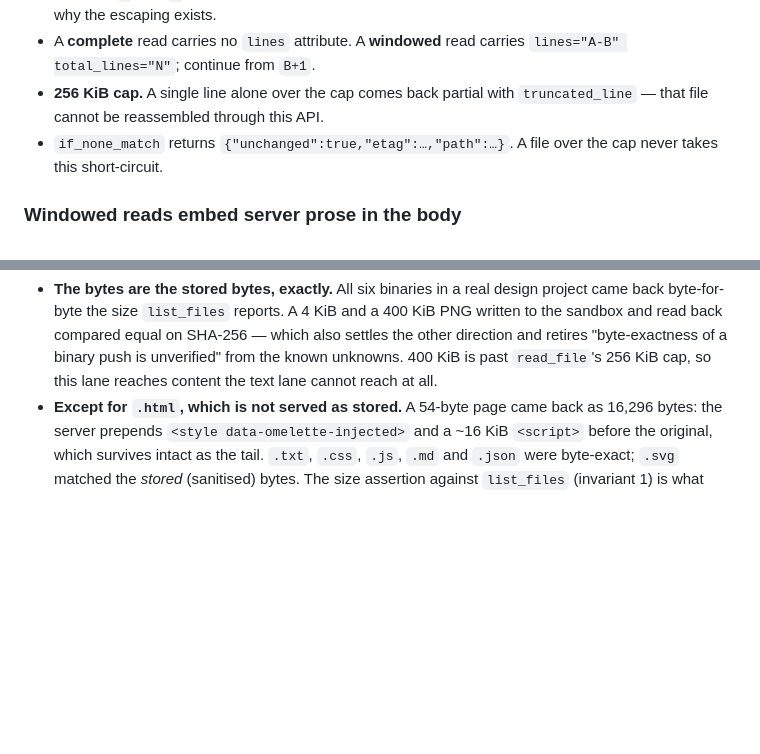
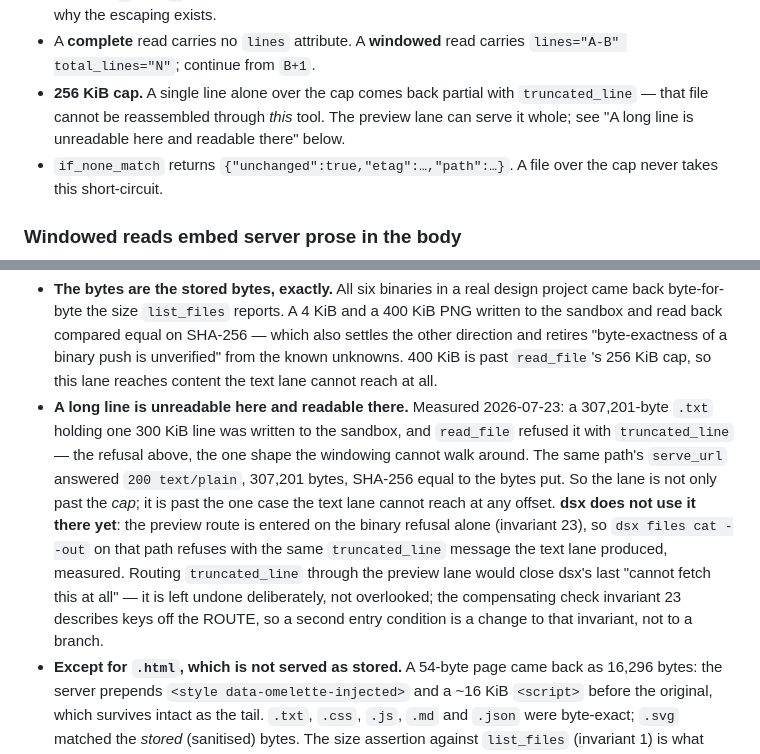
Before and after one commit to somework/dsx, a Markdown page: PROTOCOL.md, 2 parts joined by grey strips. Drawn GitHub-style; blank space fills up the shorter version.

Commit message:
docs(protocol): длинная строка нечитаема одним лейном и читаема другим — измерено
Догадка была: способен ли preview вытянуть текстовый файл, у которого одна
строка длиннее 256 KiB. Проба в песочнице: 307 201 байт, одна строка 300 KiB.

read_file отказал truncated_line — та самая форма, которую окно обойти не
может. serve_url на том же пути отдал 200 text/plain, 307 201 байт, SHA-256
сошёлся с записанными байтами.

То есть лейн не просто за потолком: он за единственным случаем, который
текстовый лейн не достаёт ни при каком offset.

dsx этим НЕ пользуется, и это измерено, а не выведено: маршрут в preview
берётся только по бинарному отказу, поэтому files cat --out на этом пути
отказывает тем же truncated_line. Второе условие входа — правка инварианта
23, а не ветки, потому что компенсирующая проверка ключуется на МАРШРУТЕ.

Песочница вычищена, 4 файла на месте.

```diff
--- a/PROTOCOL.md
+++ b/PROTOCOL.md
@@ -124,7 +124,8 @@ exists.
 - A **complete** read carries no `lines` attribute. A **windowed** read carries
   `lines="A-B" total_lines="N"`; continue from `B+1`.
 - **256 KiB cap.** A single line alone over the cap comes back partial with
-  `truncated_line` — that file cannot be reassembled through this API.
+  `truncated_line` — that file cannot be reassembled through *this* tool. The preview lane
+  can serve it whole; see "A long line is unreadable here and readable there" below.
 - `if_none_match` returns `{"unchanged":true,"etag":…,"path":…}`. A file over the cap never
   takes this short-circuit.
 
@@ -470,6 +471,17 @@ by minting a `serve_url` and fetching it with a plain HTTP client.
   sandbox and read back compared equal on SHA-256 — which also settles the other direction and
   retires "byte-exactness of a binary push is unverified" from the known unknowns. 400 KiB is
   past `read_file`'s 256 KiB cap, so this lane reaches content the text lane cannot reach at all.
+- **A long line is unreadable here and readable there.** Measured 2026-07-23: a 307,201-byte
+  `.txt` holding one 300 KiB line was written to the sandbox, and `read_file` refused it with
+  `truncated_line` — the refusal above, the one shape the windowing cannot walk around. The
+  same path's `serve_url` answered `200 text/plain`, 307,201 bytes, SHA-256 equal to the bytes
+  put. So the lane is not only past the *cap*; it is past the one case the text lane cannot
+  reach at any offset. **dsx does not use it there yet**: the preview route is entered on the
+  binary refusal alone (invariant 23), so `dsx files cat --out` on that path refuses with the
+  same `truncated_line` message the text lane produced, measured. Routing `truncated_line`
+  through the preview lane would close dsx's last "cannot fetch this at all" — it is left
+  undone deliberately, not overlooked; the compensating check invariant 23 describes keys off
+  the ROUTE, so a second entry condition is a change to that invariant, not to a branch.
 - **Except for `.html`, which is not served as stored.** A 54-byte page came back as 16,296
   bytes: the server prepends `<style data-omelette-injected>` and a ~16 KiB `<script>` before
   the original, which survives intact as the tail. `.txt`, `.css`, `.js`, `.md` and `.json`
```
Also changed, not shown: CLAUDE.md (+1 -1 lines).
